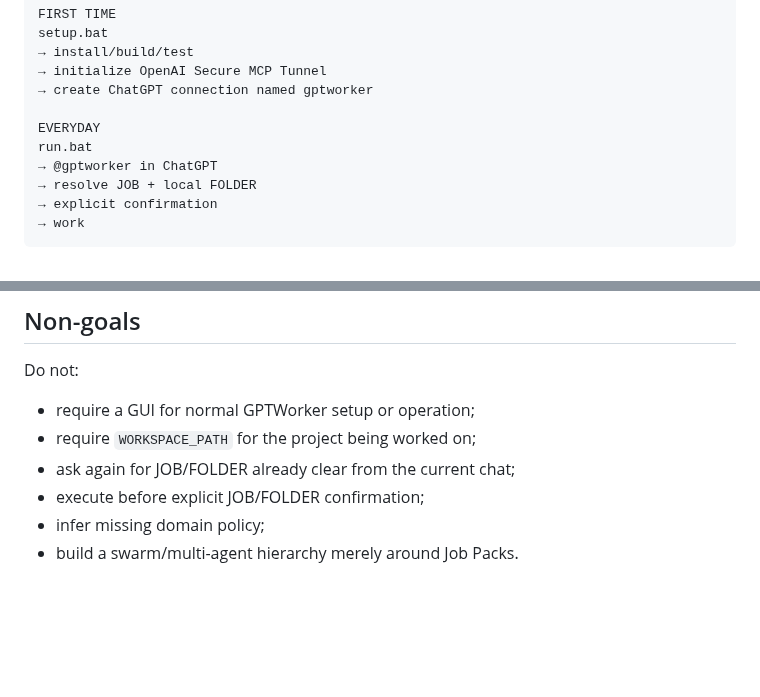
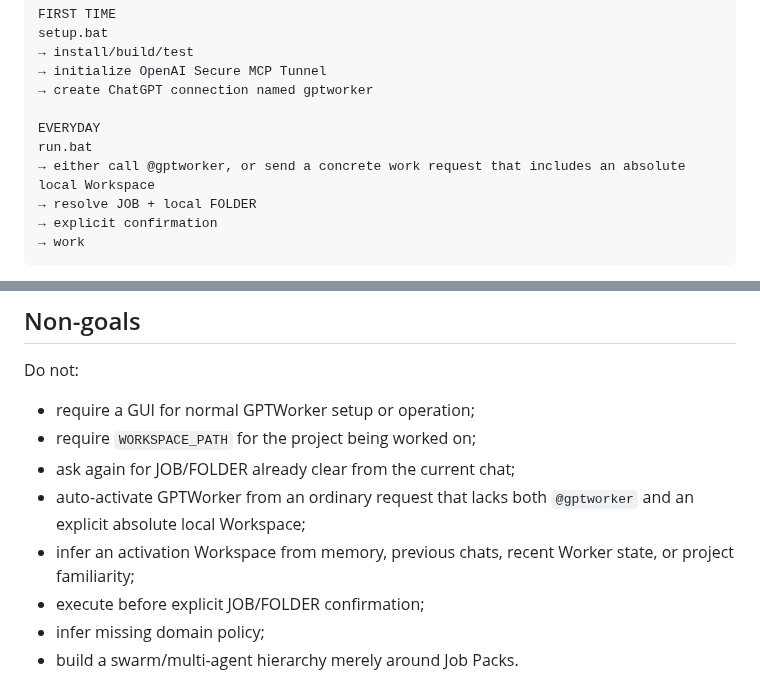
Before and after one commit to thebimhouseinfo-sudo/chatgpt-local-worker, a Markdown page: WORKER.md, 2 parts joined by grey strips. Drawn GitHub-style; blank space fills up the shorter version.

```diff
--- a/WORKER.md
+++ b/WORKER.md
@@ -17,7 +17,7 @@ setup.bat
 
 EVERYDAY
 run.bat
-→ @gptworker in ChatGPT
+→ either call @gptworker, or send a concrete work request that includes an absolute local Workspace
 → resolve JOB + local FOLDER
 → explicit confirmation
 → work
@@ -265,6 +304,8 @@ Do not:
 - require a GUI for normal GPTWorker setup or operation;
 - require `WORKSPACE_PATH` for the project being worked on;
 - ask again for JOB/FOLDER already clear from the current chat;
+- auto-activate GPTWorker from an ordinary request that lacks both `@gptworker` and an explicit absolute local Workspace;
+- infer an activation Workspace from memory, previous chats, recent Worker state, or project familiarity;
 - execute before explicit JOB/FOLDER confirmation;
 - infer missing domain policy;
 - build a swarm/multi-agent hierarchy merely around Job Packs.
```
Also changed, not shown: other parts of WORKER.md (+41 -2 lines).
